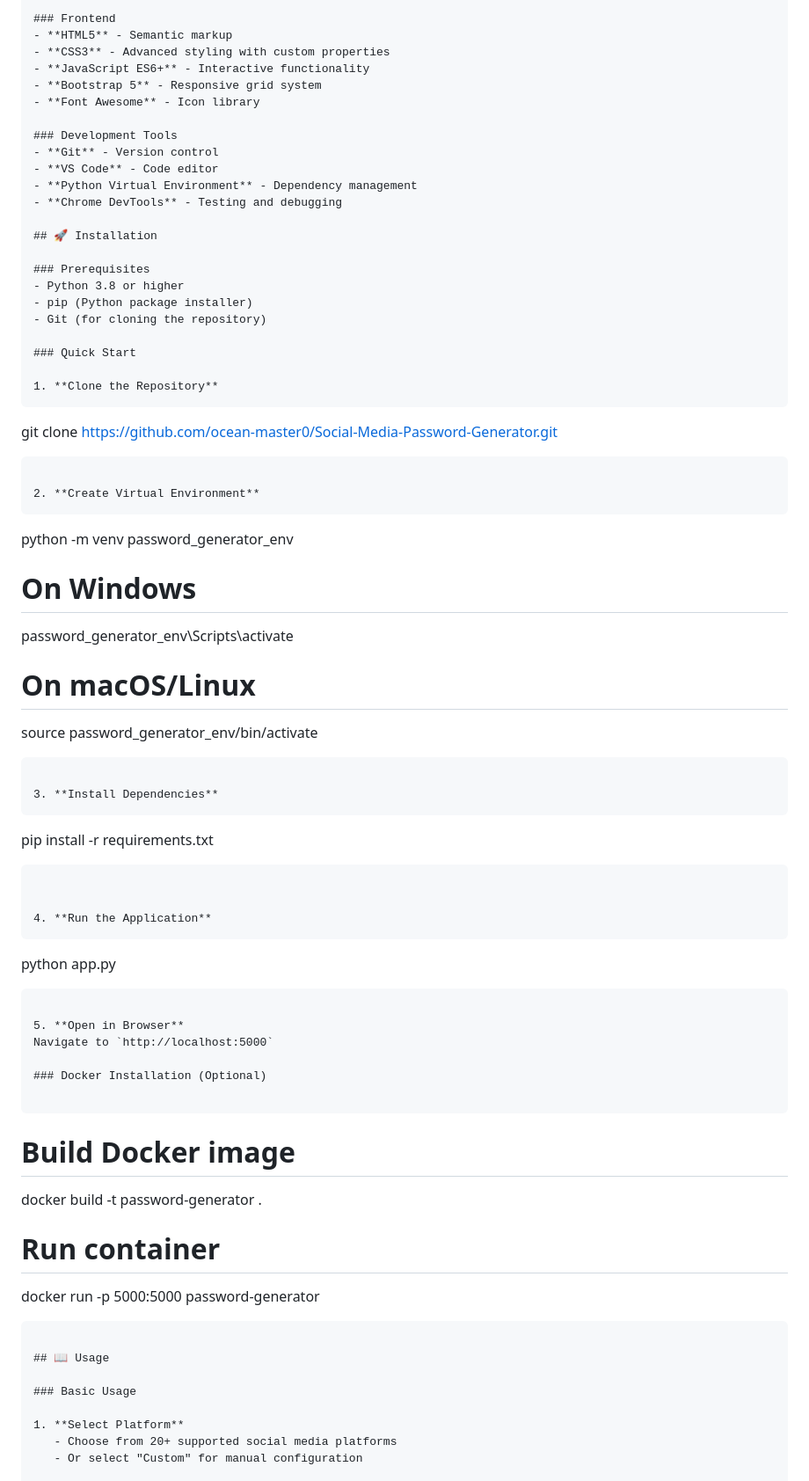
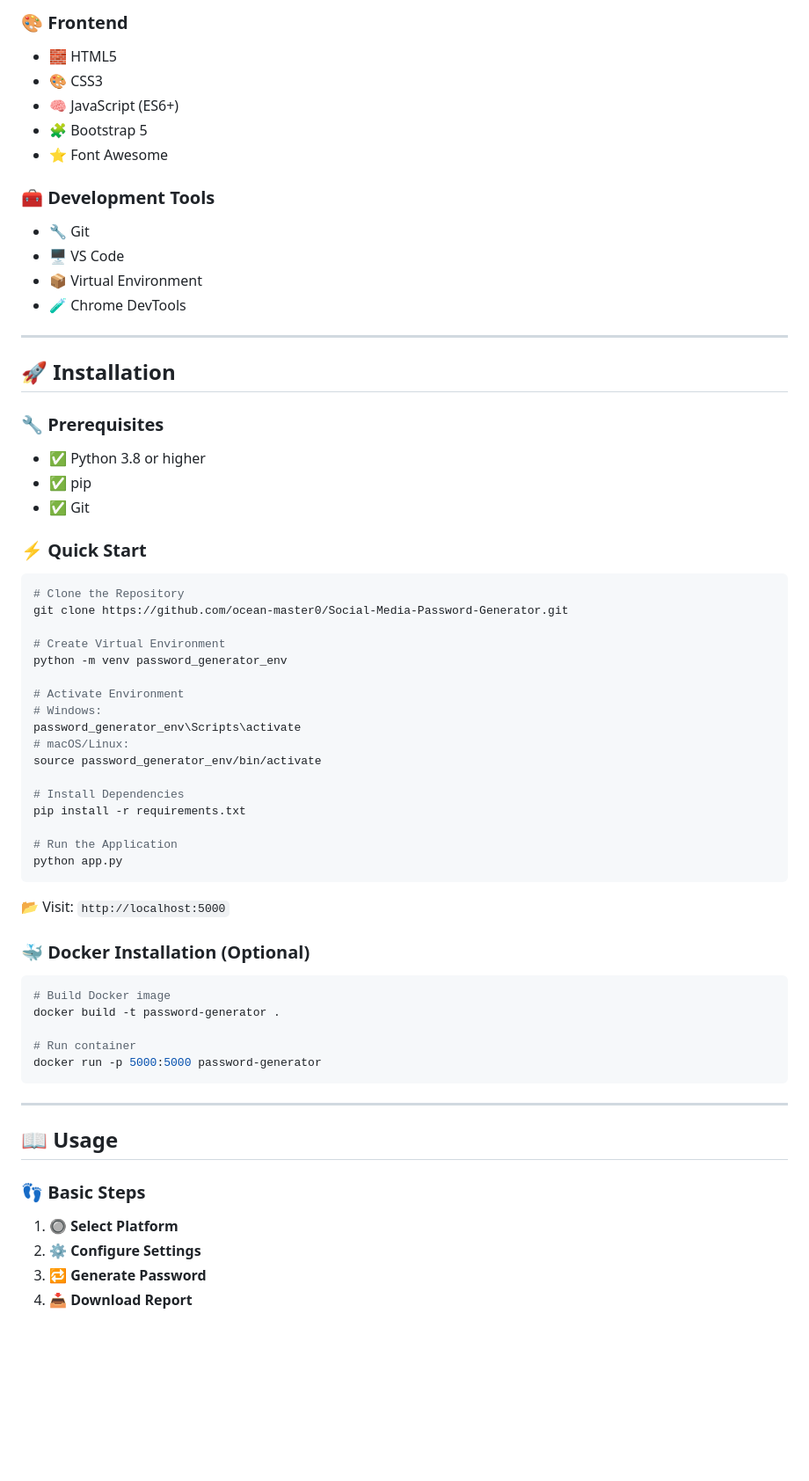
Before and after one commit to ocean-master0/Social-Media-Password-Generator, a Markdown page: README.md, the part around the change printed below. Shown: that part at 88% size. GitHub-like rendering; blank space fills up the shorter version.

`````diff
--- a/README.md
+++ b/README.md
@@ -75,59 +76,53 @@
 
-### Frontend
-- **HTML5** - Semantic markup
-- **CSS3** - Advanced styling with custom properties
-- **JavaScript ES6+** - Interactive functionality
-- **Bootstrap 5** - Responsive grid system
-- **Font Awesome** - Icon library
+### 🎨 Frontend
+- 🧱 HTML5
+- 🎨 CSS3
+- 🧠 JavaScript (ES6+)
+- 🧩 Bootstrap 5
+- ⭐ Font Awesome
 
-### Development Tools
-- **Git** - Version control
-- **VS Code** - Code editor
-- **Python Virtual Environment** - Dependency management
-- **Chrome DevTools** - Testing and debugging
+### 🧰 Development Tools
+- 🔧 Git
+- 🖥️ VS Code
+- 📦 Virtual Environment
+- 🧪 Chrome DevTools
+
+---
 
 ## 🚀 Installation
 
-### Prerequisites
-- Python 3.8 or higher
-- pip (Python package installer)
-- Git (for cloning the repository)
+### 🔧 Prerequisites
+- ✅ Python 3.8 or higher
+- ✅ pip
+- ✅ Git
 
-### Quick Start
+### ⚡ Quick Start
 
-1. **Clone the Repository**
-   ```
-   git clone https://github.com/ocean-master0/Social-Media-Password-Generator.git
-   ```
+```bash
+# Clone the Repository
+git clone https://github.com/ocean-master0/Social-Media-Password-Generator.git
 
-2. **Create Virtual Environment**
-   ```
-   python -m venv password_generator_env
+# Create Virtual Environment
+python -m venv password_generator_env
 
-   # On Windows
-   password_generator_env\Scripts\activate
+# Activate Environment
+# Windows:
+password_generator_env\Scripts\activate
+# macOS/Linux:
+source password_generator_env/bin/activate
 
-   # On macOS/Linux
-   source password_generator_env/bin/activate
-   ```
+# Install Dependencies
+pip install -r requirements.txt
 
-3. **Install Dependencies**
-   ```
-   pip install -r requirements.txt
-   ```
+# Run the Application
+python app.py
+````
 
+📂 Visit: `http://localhost:5000`
 
-4. **Run the Application**
-   ```
-   python app.py
-   ```
+### 🐳 Docker Installation (Optional)
 
-5. **Open in Browser**
-   Navigate to `http://localhost:5000`
-
-### Docker Installation (Optional)
-
-```
+```bash
 # Build Docker image
 docker build -t password-generator .
 
@@ -135,11 +130,14 @@ docker build -t password-generator .
 docker run -p 5000:5000 password-generator
 ```
 
+---
+
 ## 📖 Usage
 
-### Basic Usage
+### 👣 Basic Steps
 
-1. **Select Platform**
-   - Choose from 20+ supported social media platforms
-   - Or select "Custom" for manual configuration
+1. 🔘 **Select Platform**
+2. ⚙️ **Configure Settings**
+3. 🔁 **Generate Password**
+4. 📥 **Download Report**
 
`````
Also changed, not shown: other parts of README.md (+128 -126 lines).
